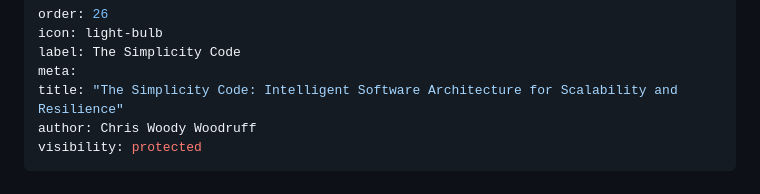
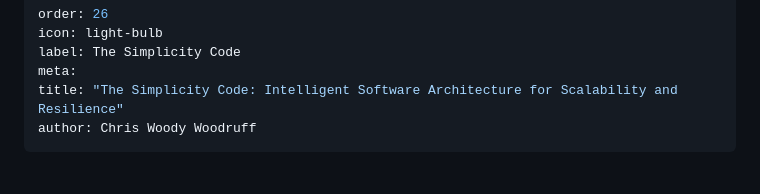
Before and after one commit to cwoodruff/simplicity-first-dev, a Markdown page: Intelligent Software-Architecture-for-Scalability-and-Resilience.md, the part around the change. Drawn GitHub-style.

Commit message:
Update visibility of the document
Changed visibility from 'protected' to public.

```diff
--- a/Intelligent Software-Architecture-for-Scalability-and-Resilience.md
+++ b/Intelligent Software-Architecture-for-Scalability-and-Resilience.md
@@ -5,7 +5,6 @@ label: The Simplicity Code
 meta:
 title: "The Simplicity Code: Intelligent Software Architecture for Scalability and Resilience"
 author: Chris Woody Woodruff
-visibility: protected
 ---
 
 # The Simplicity Code: Intelligent Software Architecture for Scalability and Resilience
```
